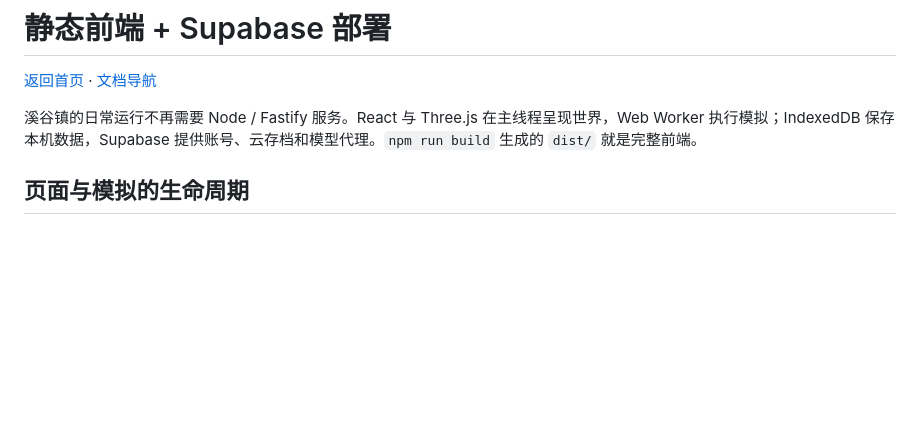
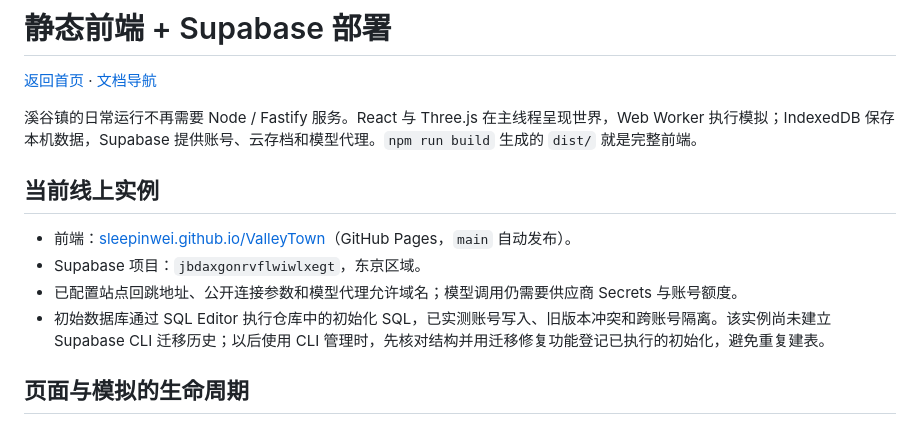
Before and after one commit to SleepinWei/ValleyTown, a Markdown page: docs/browser-deployment.md, the part around the change. Drawn GitHub-style; blank space fills up the shorter version.

Commit message:
docs: link live ValleyTown deployment [skip ci]

```diff
--- a/docs/browser-deployment.md
+++ b/docs/browser-deployment.md
@@ -3,6 +3,13 @@
 [返回首页](../README.md) · [文档导航](README.md)
 
 溪谷镇的日常运行不再需要 Node / Fastify 服务。React 与 Three.js 在主线程呈现世界，Web Worker 执行模拟；IndexedDB 保存本机数据，Supabase 提供账号、云存档和模型代理。`npm run build` 生成的 `dist/` 就是完整前端。
+
+## 当前线上实例
+
+- 前端：[sleepinwei.github.io/ValleyTown](https://sleepinwei.github.io/ValleyTown/)（GitHub Pages，`main` 自动发布）。
+- Supabase 项目：`jbdaxgonrvflwiwlxegt`，东京区域。
+- 已配置站点回跳地址、公开连接参数和模型代理允许域名；模型调用仍需要供应商 Secrets 与账号额度。
+- 初始数据库通过 SQL Editor 执行仓库中的初始化 SQL，已实测账号写入、旧版本冲突和跨账号隔离。该实例尚未建立 Supabase CLI 迁移历史；以后使用 CLI 管理时，先核对结构并用迁移修复功能登记已执行的初始化，避免重复建表。
 
 ## 页面与模拟的生命周期
 
```
Also changed, not shown: README.md (+1 -0 lines).
